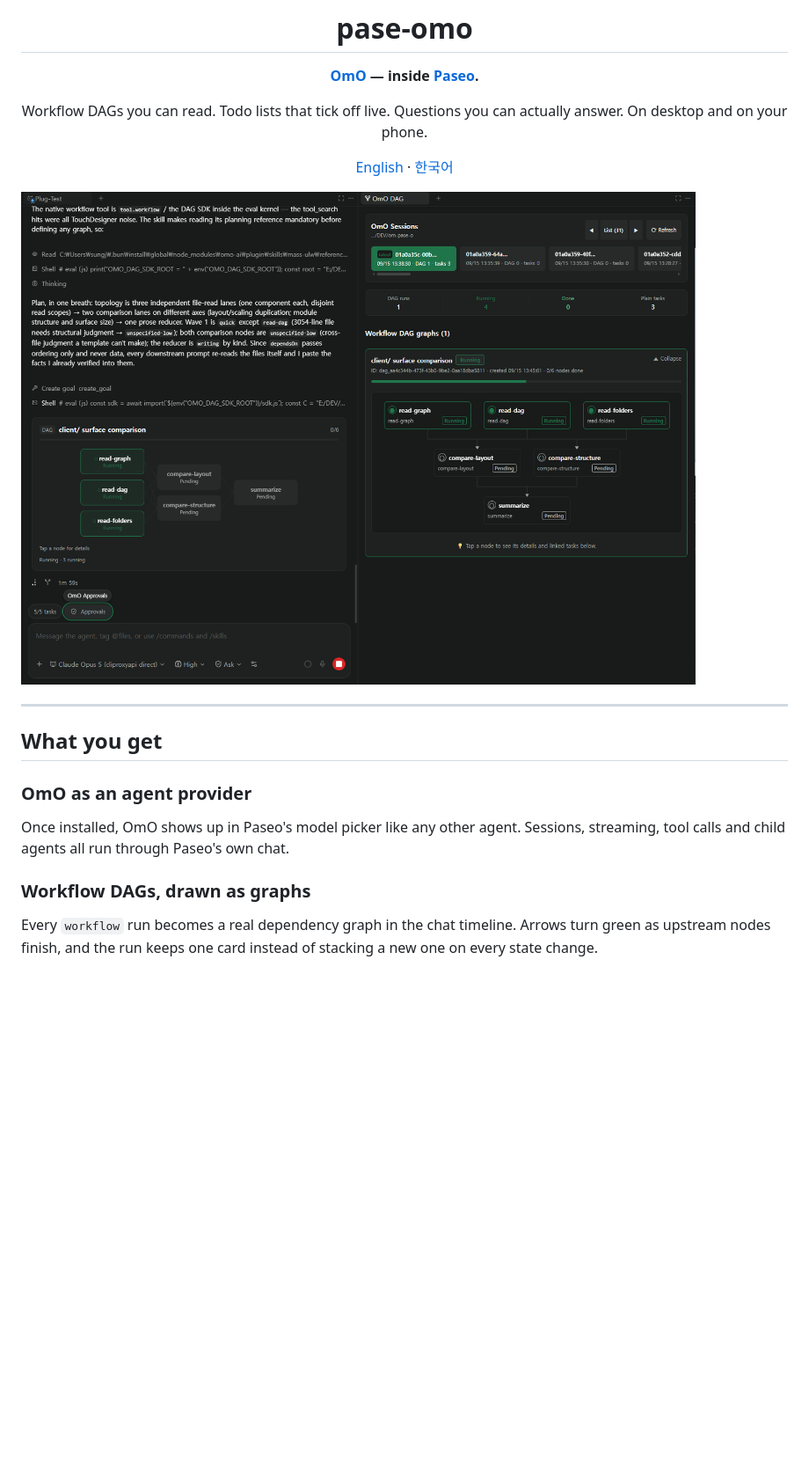
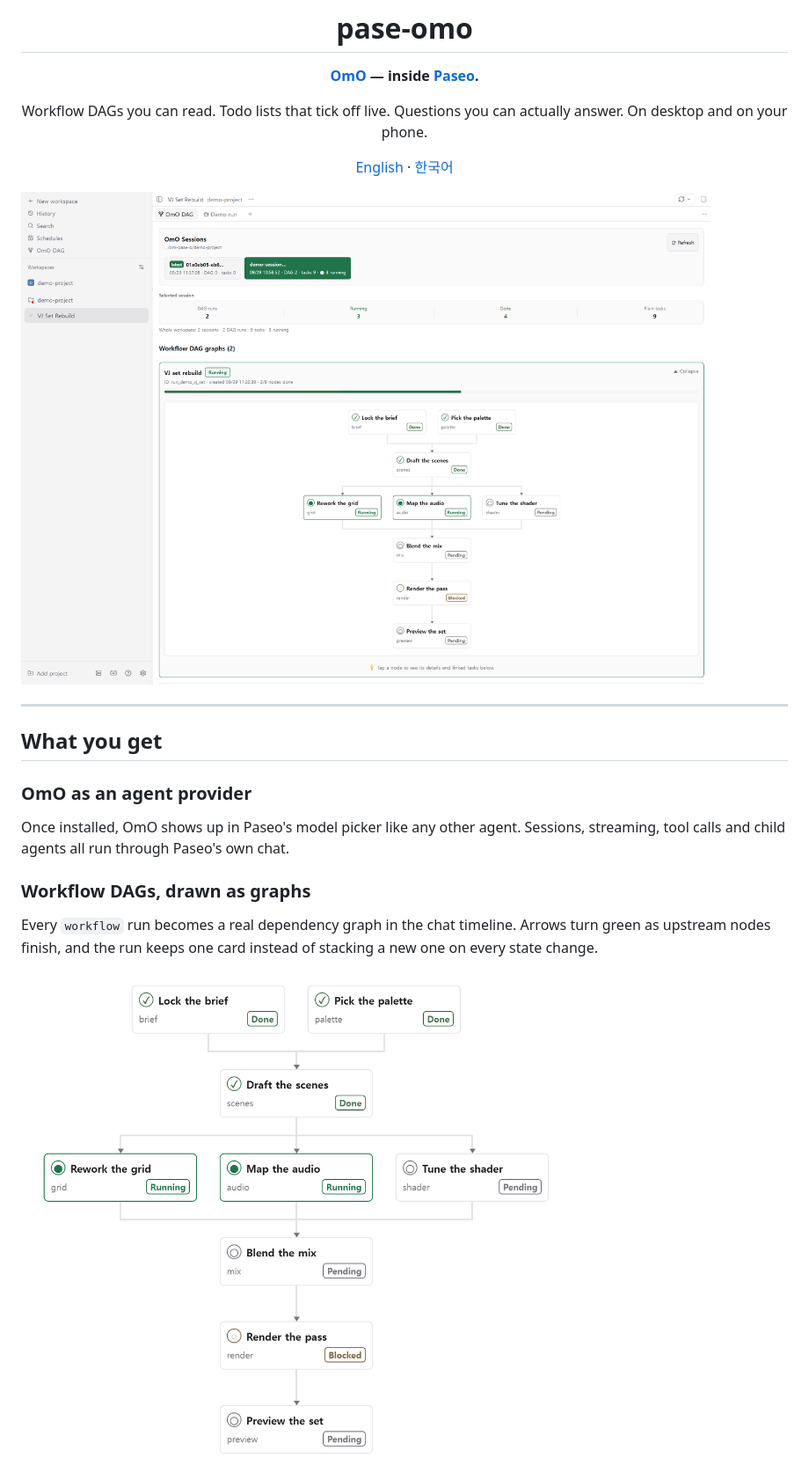
Before and after one commit to Hakubisual/pase-omo, a Markdown page: README.md, the part around one of its changes. Shown at 88% size. Rendered like a GitHub page; pictures changed too: docs/images/dag-graph.png (added), docs/images/hero.png; blank space fills up the shorter version.

```diff
--- a/README.md
+++ b/README.md
@@ -28,6 +28,8 @@ Every `workflow` run becomes a real dependency graph in the chat timeline. Arrow
 turn green as upstream nodes finish, and the run keeps one card instead of
 stacking a new one on every state change.
 
+<img src="docs/images/dag-graph.png" width="800" alt="A workflow DAG: nine nodes across four layers, three done, two running, one blocked and three pending">
+
 <img src="docs/images/chat-dag-card.png" width="700" alt="DAG card in the chat timeline">
 
 The same run opens in a side panel with every session under the project, run and
```
Also changed, not shown: other parts of README.md (+2 -2 lines), README.ko.md (+3 -1 lines), docs/images/node-detail.png.
